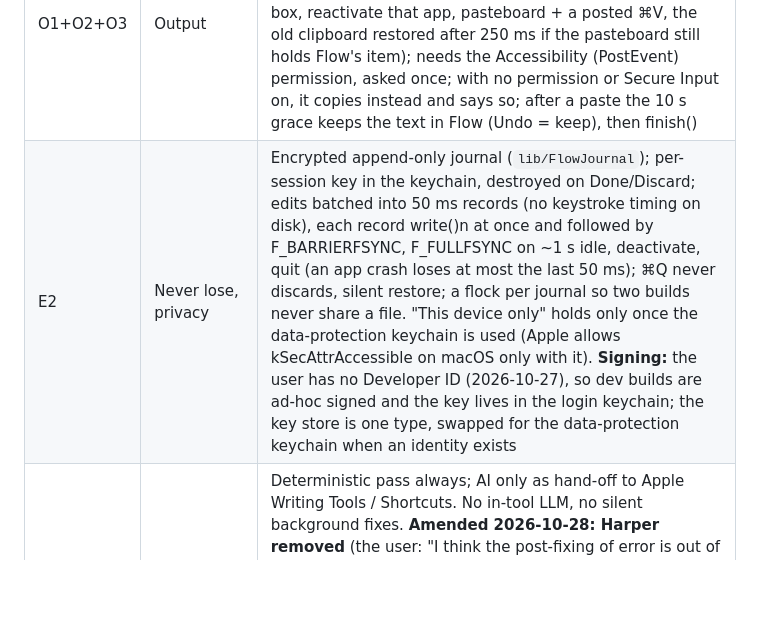
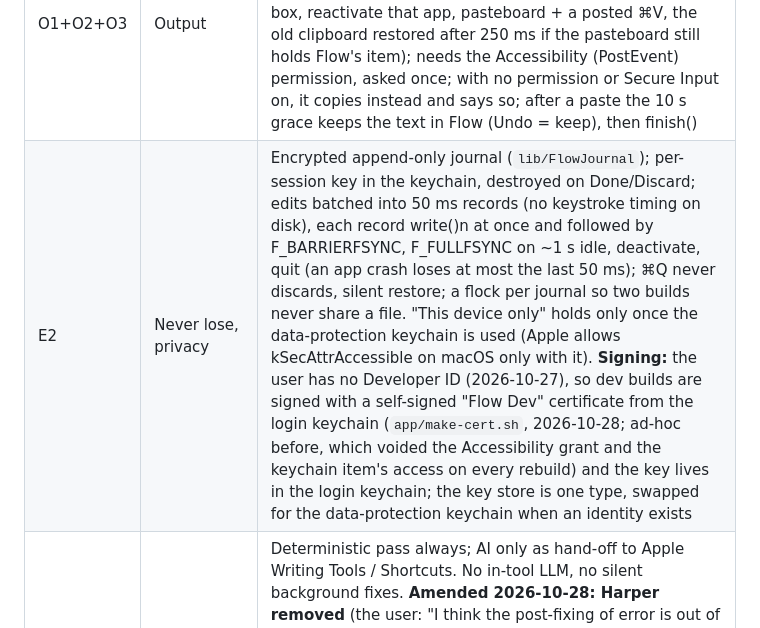
Before and after one commit to glia-org/lemna, a Markdown page: DESIGN.md, the part around the change. Rendered like a GitHub page; blank space fills up the shorter version.

Commit message:
DESIGN E2: dev builds signed with the self-signed Flow Dev certificate (2026-10-28), ad-hoc before

```diff
--- a/DESIGN.md
+++ b/DESIGN.md
@@ -14,7 +14,7 @@ backed by `reports/Flow writing tool design options.md` and `research_notes/`. T
 | K1 | Key sound | Clicks from the app's own window only (key-down, preloaded samples, pitch variation, one audio stream); default on, one toggle; warn once on Bluetooth output |
 | W2 | Window | **Amended 2026-10-27 after the user tried v1** ("it doesn't open like a small box where you can type, it's treated as a full class separate window"): the surface is a small floating box, summoned by the hotkey or the menu-bar item over whatever the user is doing: a non-activating panel (the app behind stays active), about 60 % of the screen's width, one line tall plus margins, in the lower third of the active screen, rounded, with the rest of the screen dimmed by per-screen overlays; Esc hides it, and so does a click outside it while none of Flow's own sheets is up (the session stays; pass 7b, 2026-10-27); the review expands the box in place; the app is an accessory (menu-bar item, no Dock icon). The full window of v1 stays reachable (Flow › Open Window, ⌃⌘F) as an ordinary window for long sessions; tiling window managers see only that one. Replaces the W1 pick
 | O1+O2+O3 | Output | Copy with Concealed/Transient markers, this host only; save as Markdown to a chosen folder; **O3 added 2026-10-27 with the box:** ⌘⏎ in the review pastes into the app that was active when the box was summoned (hide the box, reactivate that app, pasteboard + a posted ⌘V, the old clipboard restored after 250 ms if the pasteboard still holds Flow's item); needs the Accessibility (PostEvent) permission, asked once; with no permission or Secure Input on, it copies instead and says so; after a paste the 10 s grace keeps the text in Flow (Undo = keep), then finish()
-| E2 | Never lose, privacy | Encrypted append-only journal (`lib/FlowJournal`); per-session key in the keychain, destroyed on Done/Discard; edits batched into 50 ms records (no keystroke timing on disk), each record write()n at once and followed by F_BARRIERFSYNC, F_FULLFSYNC on ~1 s idle, deactivate, quit (an app crash loses at most the last 50 ms); ⌘Q never discards, silent restore; a flock per journal so two builds never share a file. "This device only" holds only once the data-protection keychain is used (Apple allows kSecAttrAccessible on macOS only with it). **Signing:** the user has no Developer ID (2026-10-27), so dev builds are ad-hoc signed and the key lives in the login keychain; the key store is one type, swapped for the data-protection keychain when an identity exists |
+| E2 | Never lose, privacy | Encrypted append-only journal (`lib/FlowJournal`); per-session key in the keychain, destroyed on Done/Discard; edits batched into 50 ms records (no keystroke timing on disk), each record write()n at once and followed by F_BARRIERFSYNC, F_FULLFSYNC on ~1 s idle, deactivate, quit (an app crash loses at most the last 50 ms); ⌘Q never discards, silent restore; a flock per journal so two builds never share a file. "This device only" holds only once the data-protection keychain is used (Apple allows kSecAttrAccessible on macOS only with it). **Signing:** the user has no Developer ID (2026-10-27), so dev builds are signed with a self-signed "Flow Dev" certificate from the login keychain (`app/make-cert.sh`, 2026-10-28; ad-hoc before, which voided the Accessibility grant and the keychain item's access on every rebuild) and the key lives in the login keychain; the key store is one type, swapped for the data-protection keychain when an identity exists |
 | R1+R3 | Review | Deterministic pass always; AI only as hand-off to Apple Writing Tools / Shortcuts. No in-tool LLM, no silent background fixes. **Amended 2026-10-28: Harper removed** (the user: "I think the post-fixing of error is out of scope"): R2, Harper's review per change (offline, English, a Rust static library), is gone from the app. No evidence of need: the 5–10 draft test (Open 2) never ran, and B4's full editing lets the user fix a typo on the line. The cost was ~9.5 MB of a 10.4 MB binary, ~200 crates, a Rust toolchain in every build, English (American) only. The code stays in git history (3f9fca8 `lib/FlowHarper`, 0afb32f the review's column) if it is ever wanted again |
 | T2 | Stack | **Swift + AppKit** (the user, 2026-10-27, after the spike): custom NSView with NSTextInputClient, Core Text into a CAMetalLayer, AVAudioEngine, SwiftPM with the Command Line Tools (no Xcode), a script assembles and ad-hoc signs the bundle. Why not T1 (GPUI): the spike showed equal latency (p50 42 vs 50 ms at 60 Hz, both ~2.5–3 frames), and GPUI 0.3.8 needed five workarounds (no key timestamps, no presented-time hook, Reduce Motion unread, no event injection, 30 fps inactive cap) for 139 KB vs 6.7 MB, 0 vs 360 dependencies. Other OSes later mean a UI rewrite; accepted |
 | M1 | Session | Free start; optional time box and hidden intent line; peripheral progress line; no live counts; soft end; summary; private log (totals only, never keystroke timing) |
```
